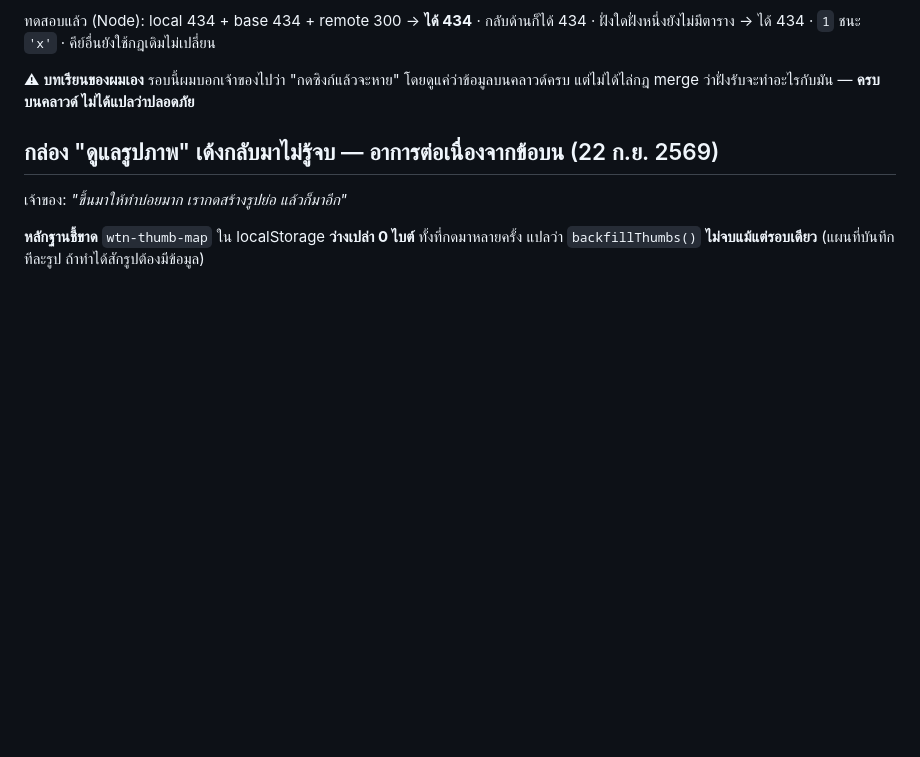
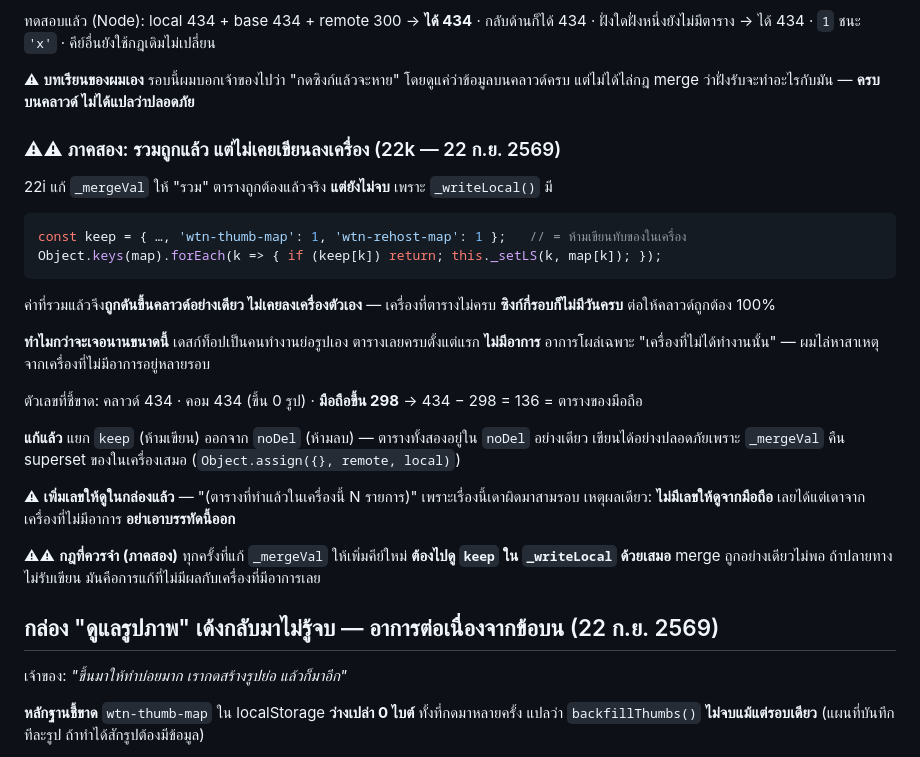
Before and after one commit to niimph-max/where-to-next, a Markdown page: CLAUDE.md, the part around the change. Rendered like a GitHub page; blank space fills up the shorter version.

Commit message:
บันทึกบทเรียน 22k — merge ถูกแล้วยังไม่พอ ถ้า _writeLocal ไม่ยอมเขียน

````diff
--- a/CLAUDE.md
+++ b/CLAUDE.md
@@ -228,6 +228,32 @@ if (ls === bs) return rs;   // "ฉันไม่ได้แก้คีย์
 
 ⚠ **บทเรียนของผมเอง** รอบนี้ผมบอกเจ้าของไปว่า "กดซิงก์แล้วจะหาย" โดยดูแค่ว่าข้อมูลบนคลาวด์ครบ
 แต่ไม่ได้ไล่กฎ merge ว่าฝั่งรับจะทำอะไรกับมัน — **ครบบนคลาวด์ ไม่ได้แปลว่าปลอดภัย**
+
+### ⚠⚠ ภาคสอง: รวมถูกแล้ว แต่ไม่เคยเขียนลงเครื่อง (22k — 22 ก.ย. 2569)
+
+22i แก้ `_mergeVal` ให้ "รวม" ตารางถูกต้องแล้วจริง **แต่ยังไม่จบ** เพราะ `_writeLocal()` มี
+
+```js
+const keep = { …, 'wtn-thumb-map': 1, 'wtn-rehost-map': 1 };   // = ห้ามเขียนทับของในเครื่อง
+Object.keys(map).forEach(k => { if (keep[k]) return; this._setLS(k, map[k]); });
+```
+
+ค่าที่รวมแล้วจึง**ถูกดันขึ้นคลาวด์อย่างเดียว ไม่เคยลงเครื่องตัวเอง** —
+เครื่องที่ตารางไม่ครบ **ซิงก์กี่รอบก็ไม่มีวันครบ** ต่อให้คลาวด์ถูกต้อง 100%
+
+**ทำไมกว่าจะเจอนานขนาดนี้** เดสก์ท็อปเป็นคนทำงานย่อรูปเอง ตารางเลยครบตั้งแต่แรก **ไม่มีอาการ**
+อาการโผล่เฉพาะ "เครื่องที่ไม่ได้ทำงานนั้น" — ผมไล่หาสาเหตุจากเครื่องที่ไม่มีอาการอยู่หลายรอบ
+
+ตัวเลขที่ชี้ขาด: คลาวด์ 434 · คอม 434 (ขึ้น 0 รูป) · **มือถือขึ้น 298** → 434 − 298 = 136 = ตารางของมือถือ
+
+**แก้แล้ว** แยก `keep` (ห้ามเขียน) ออกจาก `noDel` (ห้ามลบ) — ตารางทั้งสองอยู่ใน `noDel` อย่างเดียว
+เขียนได้อย่างปลอดภัยเพราะ `_mergeVal` คืน superset ของในเครื่องเสมอ (`Object.assign({}, remote, local)`)
+
+⚠ **เพิ่มเลขให้ดูในกล่องแล้ว** — "(ตารางที่ทำแล้วในเครื่องนี้ N รายการ)" เพราะเรื่องนี้เดาผิดมาสามรอบ
+เหตุผลเดียว: **ไม่มีเลขให้ดูจากมือถือ** เลยได้แต่เดาจากเครื่องที่ไม่มีอาการ **อย่าเอาบรรทัดนี้ออก**
+
+⚠⚠ **กฎที่ควรจำ (ภาคสอง)** ทุกครั้งที่แก้ `_mergeVal` ให้เพิ่มคีย์ใหม่ **ต้องไปดู `keep` ใน `_writeLocal` ด้วยเสมอ**
+merge ถูกอย่างเดียวไม่พอ ถ้าปลายทางไม่รับเขียน มันคือการแก้ที่ไม่มีผลกับเครื่องที่มีอาการเลย
 
 ## กล่อง "ดูแลรูปภาพ" เด้งกลับมาไม่รู้จบ — อาการต่อเนื่องจากข้อบน (22 ก.ย. 2569)
 
````
